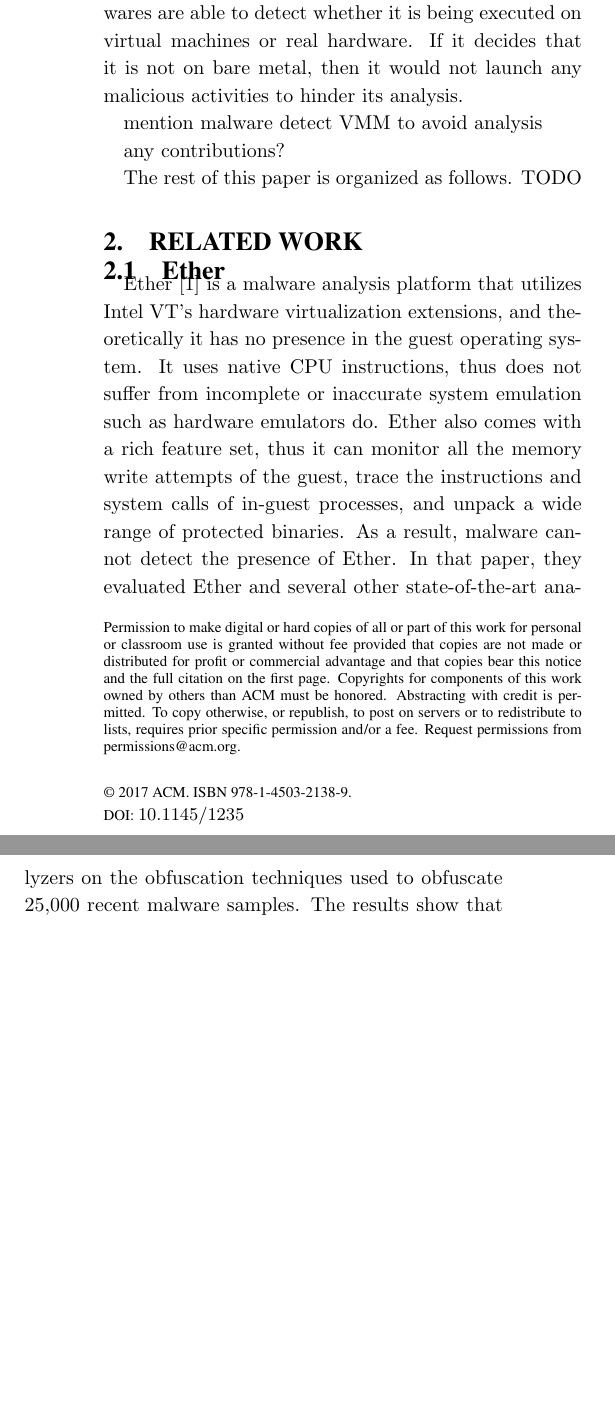
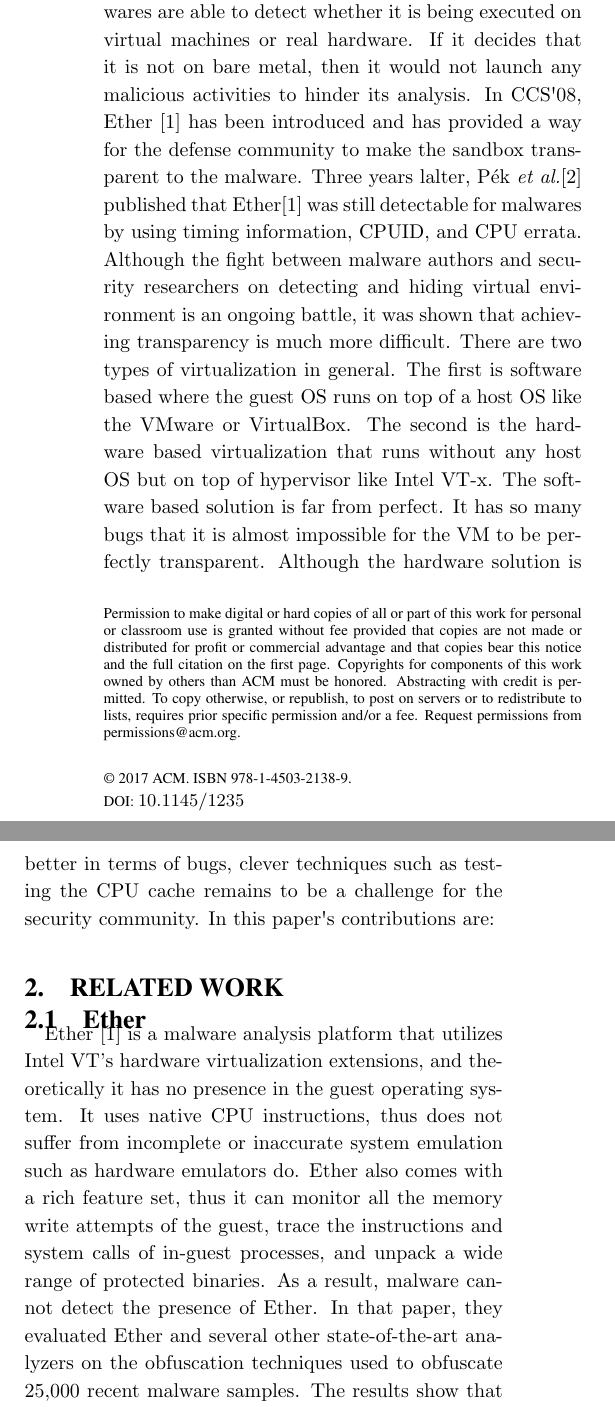
Before and after one commit to mfaerevaag/nether, a LaTeX paper (report/paper.tex, which reads report/section/intro.tex): two parts of the columns of page 1 of 8, joined at a grey line, cut so that both start at the same text, the shorter picture padded with empty space. Compiled offline with pdfLaTeX.

Commit message:
Working on the introduction

```diff
--- a/report/section/intro.tex
+++ b/report/section/intro.tex
@@ -1,10 +1,7 @@
-Malwares are often analyzed in virtual machines (a.k.a. sandboxes) for effectiveness. However, sophisticated malwares are able to detect whether it is being executed on virtual machines or real hardware. If it decides that it is not on bare metal, then it would not launch any malicious activities to hinder its analysis.
+Malwares are often analyzed in virtual machines (a.k.a. sandboxes) for effectiveness. However, sophisticated malwares are able to detect whether it is being executed on virtual machines or real hardware. If it decides that it is not on bare metal, then it would not launch any malicious activities to hinder its analysis. In CCS\textquotesingle 08, Ether \cite{ether} has been introduced and has provided a way for the defense community to make the sandbox transparent to the malware. Three years lalter, P{\'e}k \textit{et al.}\cite{nether} published that Ether\cite{ether} was still detectable for malwares by using timing information, CPUID, and CPU errata. Although the fight between malware authors and security researchers on detecting and hiding virtual environment is an ongoing battle, it was shown that achieving transparency is much more difficult.
+There are two types of virtualization in general. The first is software based where the guest OS runs on top of a host OS like the VMware or VirtualBox. The second is the hardware based virtualization that runs without any host OS but on top of hypervisor like Intel VT-x. The software based solution is far from perfect. It has so many bugs that it is almost impossible for the VM to be perfectly transparent. Although the hardware solution is better in terms of bugs, clever techniques such as testing the CPU cache remains to be a challenge for the security community.
+In this paper\textquotesingle s contributions are:
 
-mention malware detect VMM to avoid analysis
-
-any contributions?
-
-The rest of this paper is organized as follows. TODO
 
 %%% Local Variables:
 %%% mode: latex
```
